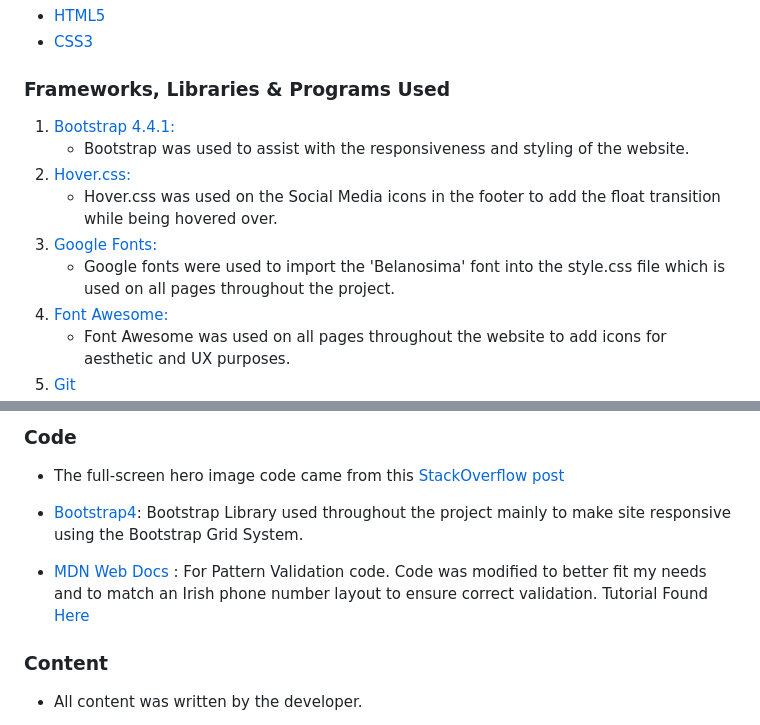
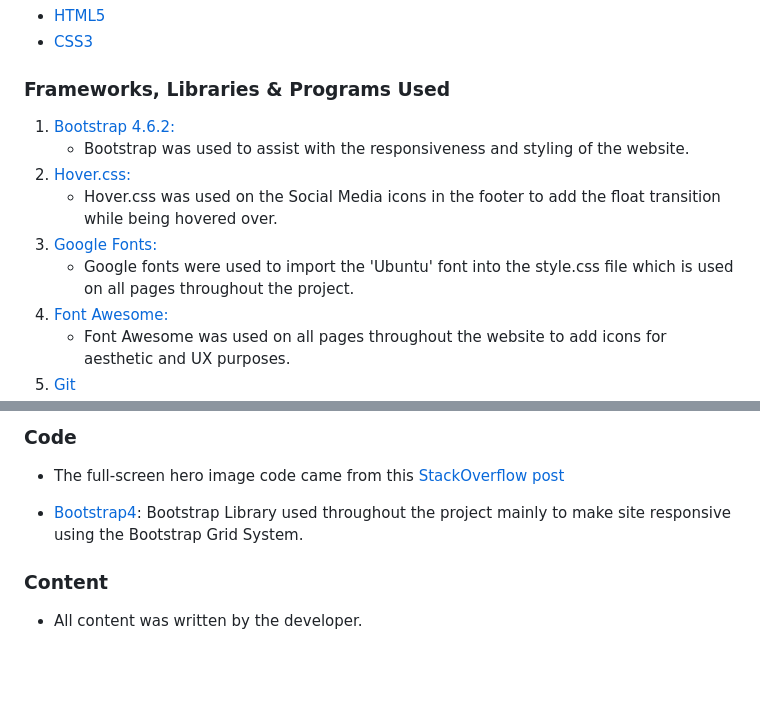
Before and after one commit to LHarveyDev/homes-for-hounds, a Markdown page: README.md, 2 parts joined by grey strips. Rendered like a GitHub page; blank space fills up the shorter version.

```diff
--- a/README.md
+++ b/README.md
@@ -57,12 +57,12 @@ This is my website created for my milestone project 1 submission as part of my D
 
 ### Frameworks, Libraries & Programs Used
 
-1. [Bootstrap 4.4.1:](https://getbootstrap.com/docs/4.4/getting-started/introduction/)
+1. [Bootstrap 4.6.2:](https://getbootstrap.com/docs/4.6/getting-started/introduction/)
    - Bootstrap was used to assist with the responsiveness and styling of the website.
 1. [Hover.css:](https://ianlunn.github.io/Hover/)
    - Hover.css was used on the Social Media icons in the footer to add the float transition while being hovered over.
 1. [Google Fonts:](https://fonts.google.com/)
-   - Google fonts were used to import the 'Belanosima' font into the style.css file which is used on all pages throughout the project.
+   - Google fonts were used to import the 'Ubuntu' font into the style.css file which is used on all pages throughout the project.
 1. [Font Awesome:](https://fontawesome.com/)
    - Font Awesome was used on all pages throughout the website to add icons for aesthetic and UX purposes.
 1. [Git](https://git-scm.com/)
@@ -200,9 +191,7 @@ Click [Here](https://help.github.com/en/github/creating-cloning-and-archiving-re
 
 - The full-screen hero image code came from this [StackOverflow post](https://stackoverflow.com)
 
-- [Bootstrap4](https://getbootstrap.com/docs/4.4/getting-started/introduction/): Bootstrap Library used throughout the project mainly to make site responsive using the Bootstrap Grid System.
-
-- [MDN Web Docs](https://developer.mozilla.org/) : For Pattern Validation code. Code was modified to better fit my needs and to match an Irish phone number layout to ensure correct validation. Tutorial Found [Here](https://developer.mozilla.org/en-US/docs/Web/HTML/Element/input/tel#Pattern_validation)
+- [Bootstrap4](https://getbootstrap.com/docs/4.6.2/getting-started/introduction/): Bootstrap Library used throughout the project mainly to make site responsive using the Bootstrap Grid System.
 
 ### Content
 
```
Also changed, not shown: other parts of README.md (+13 -21 lines).
